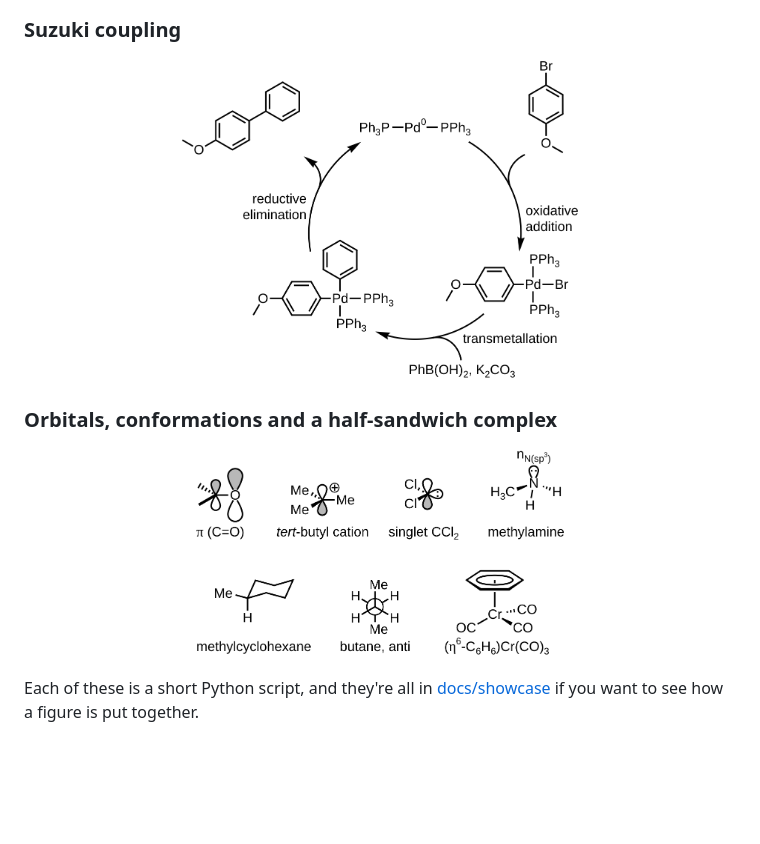
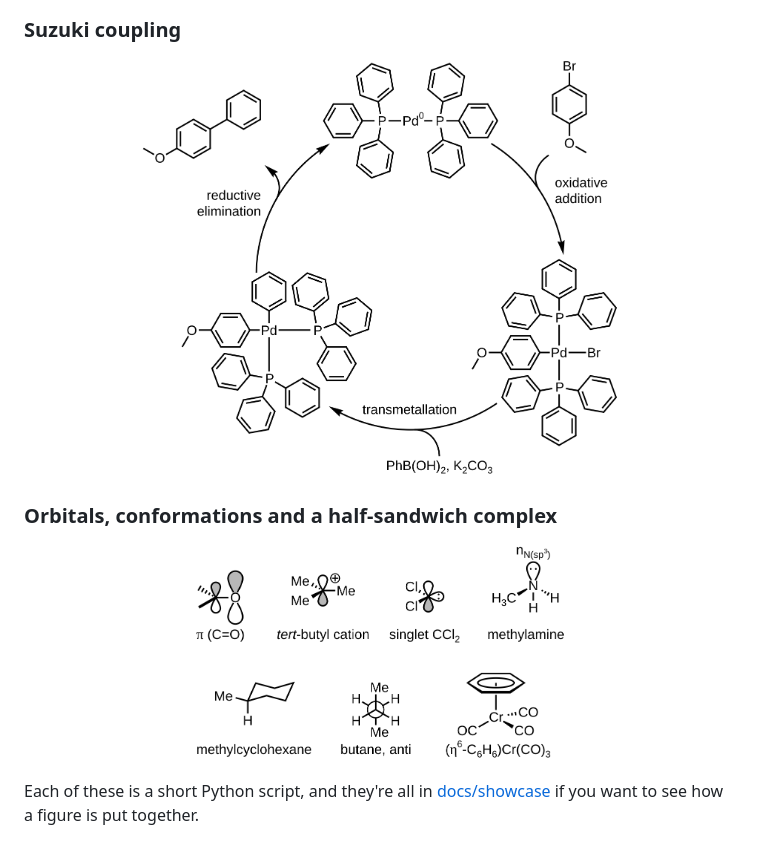
Before and after one commit to montybwolfe/bondline, a Markdown page: README.md, the part around the change. Drawn GitHub-style; pictures changed too: docs/images/cycle.png, docs/images/gallery.png; blank space fills up the shorter version.

Commit message:
bondline 1.1.0: orbital lobes shaded up to the letter, full PPh3 in the Suzuki cycle

```diff
--- a/README.md
+++ b/README.md
@@ -64,7 +64,7 @@ Once it's installed, just ask:
 <p align="center">
   <picture>
     <source media="(prefers-color-scheme: dark)" srcset="https://raw.githubusercontent.com/montybwolfe/bondline/main/docs/images/cycle-dark.png">
-    <img src="https://raw.githubusercontent.com/montybwolfe/bondline/main/docs/images/cycle.png" alt="Suzuki coupling of 4-bromoanisole and phenylboronic acid, catalysed by Pd(PPh3)2" width="57%">
+    <img src="https://raw.githubusercontent.com/montybwolfe/bondline/main/docs/images/cycle.png" alt="Suzuki coupling of 4-bromoanisole and phenylboronic acid, catalysed by Pd(PPh3)2, each PPh3 drawn in full" width="68%">
   </picture>
 </p>
 
```
Also changed, not shown: skills/bondline/CHANGES.md (+2 -0 lines), docs/images/cycle-dark.png, docs/images/gallery-dark.png, 6 other files.
